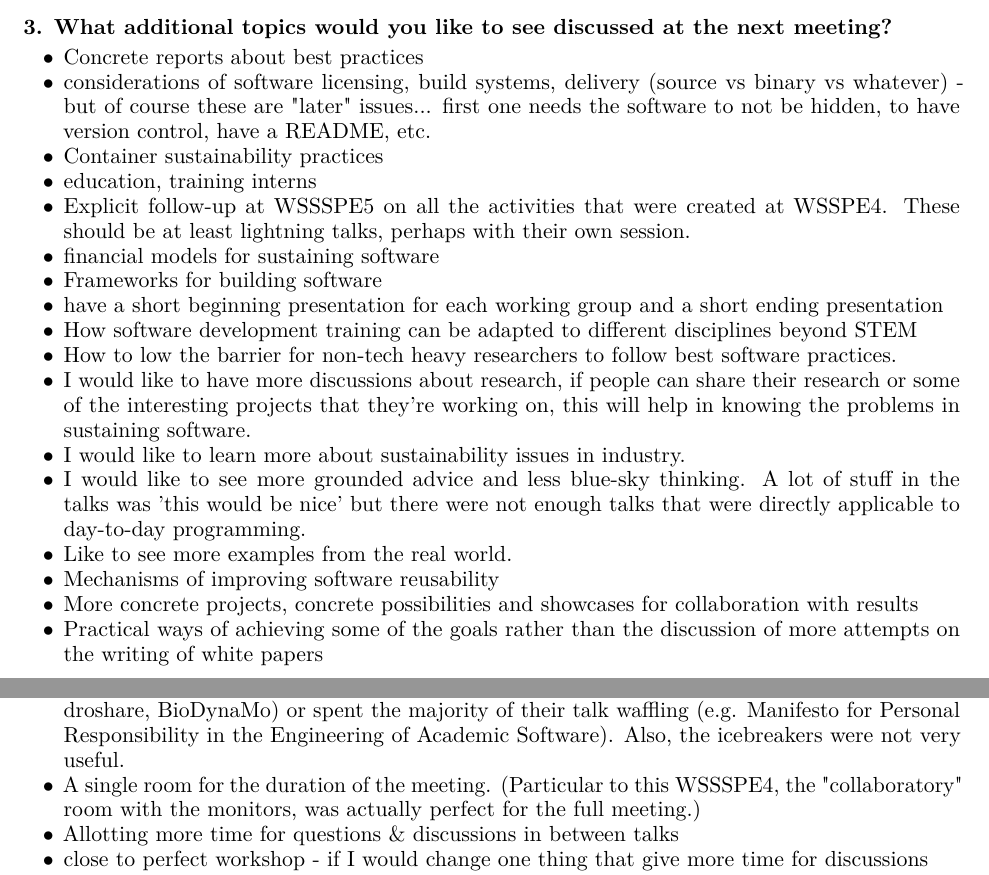
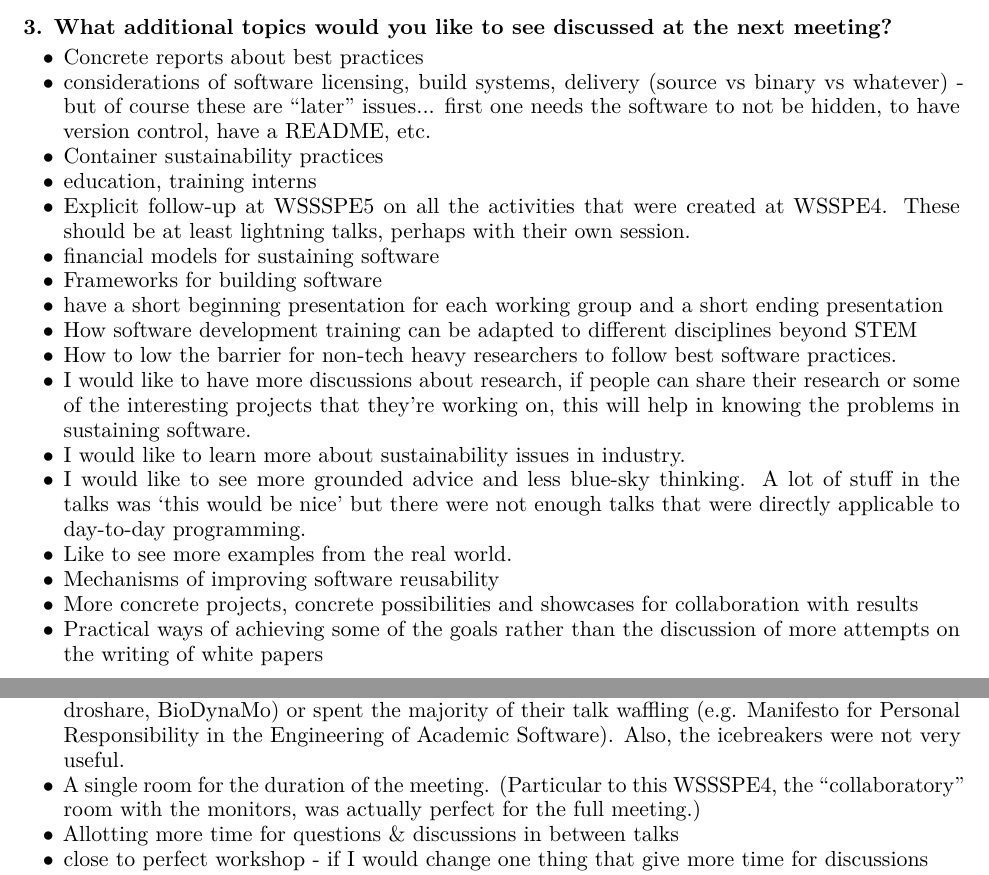
Before and after one commit to WSSSPE/meetings, a LaTeX paper (WSSSPE4_report/WSSSPE4_report.tex, which reads WSSSPE4_report/survey_details.tex): two parts of pages 11 and 12 of 17, joined at a grey line, cut so that both start at the same text. Compiled offline with pdfLaTeX.

Commit message:
fixing quote marks

```diff
--- a/WSSSPE4_report/survey_details.tex
+++ b/WSSSPE4_report/survey_details.tex
@@ -94,7 +94,7 @@ Total &
 
 \begin{itemize}
 \item Concrete reports about best practices
-\item considerations of software licensing, build systems, delivery (source vs binary vs whatever) - but of course these are "later" issues... first one needs the software to not be hidden, to have version control, have a README, etc.
+\item considerations of software licensing, build systems, delivery (source vs binary vs whatever) - but of course these are ``later'' issues... first one needs the software to not be hidden, to have version control, have a README, etc.
 \item Container sustainability practices
 \item education, training interns
 \item Explicit follow-up at WSSSPE5 on all the activities that were created at WSSPE4.  These should be at least lightning talks, perhaps with their own session.
@@ -126,7 +126,7 @@ Total &
 \begin{itemize}
 \item A bit less fly by night scheduling though things worked out just fine.
 \item A lot of the speakers just seemed to be there either to plug their own projects (e.g. Hydroshare, BioDynaMo) or spent the majority of their talk waffling (e.g. Manifesto for Personal Responsibility in the Engineering of Academic Software). Also, the icebreakers were not very useful.
-\item A single room for the duration of the meeting. (Particular to this WSSSPE4, the "collaboratory" room with the monitors, was actually perfect for the full meeting.)
+\item A single room for the duration of the meeting. (Particular to this WSSSPE4, the ``collaboratory'' room with the monitors, was actually perfect for the full meeting.)
 \item Allotting more time for questions \& discussions in between talks
 \item close to perfect workshop - if I would change one thing that give more time for discussions
 \item consistency of participants
```
Also changed, not shown: WSSSPE4_report/survey_details.tex (6 more changed lines).
